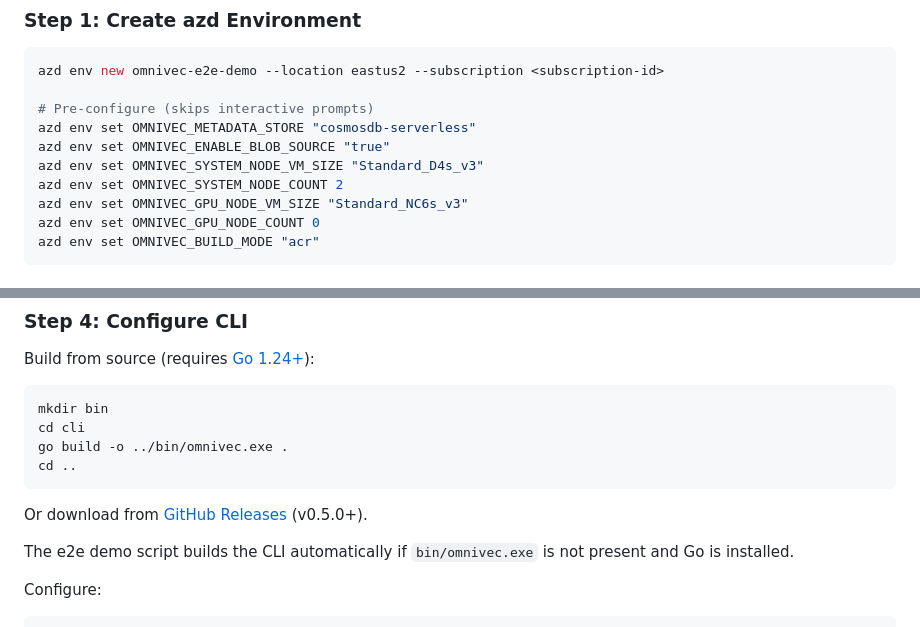
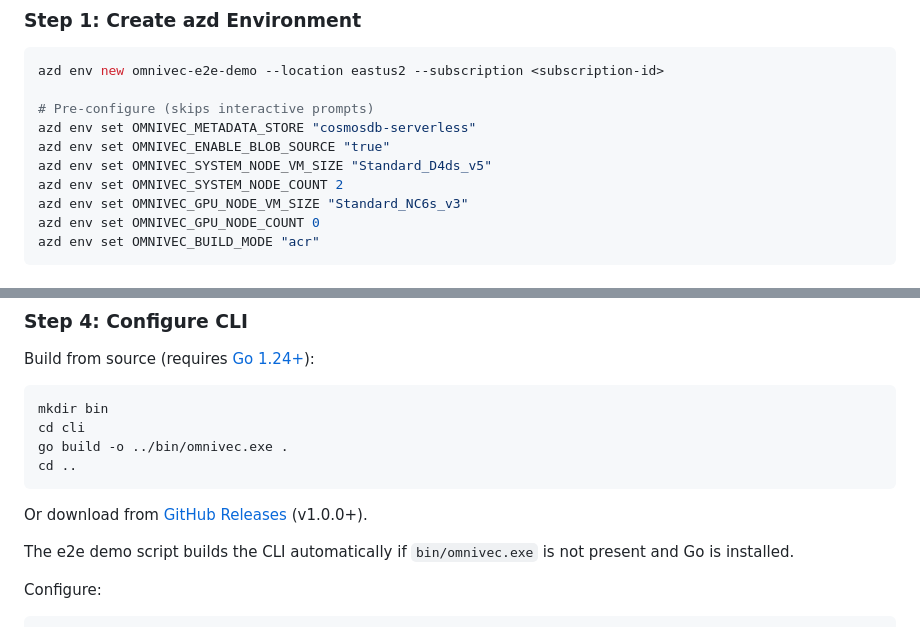
Before and after one commit to AzureCosmosDB/OmniVec, a Markdown page: docs/e2e-guide.md, 2 parts joined by grey strips. Rendered like a GitHub page.

Commit message:
Update e2e guide: fix VM SKU and release version references

````diff
--- a/docs/e2e-guide.md
+++ b/docs/e2e-guide.md
@@ -43,7 +43,7 @@ azd env new omnivec-e2e-demo --location eastus2 --subscription <subscription-id>
 # Pre-configure (skips interactive prompts)
 azd env set OMNIVEC_METADATA_STORE "cosmosdb-serverless"
 azd env set OMNIVEC_ENABLE_BLOB_SOURCE "true"
-azd env set OMNIVEC_SYSTEM_NODE_VM_SIZE "Standard_D4s_v3"
+azd env set OMNIVEC_SYSTEM_NODE_VM_SIZE "Standard_D4ds_v5"
 azd env set OMNIVEC_SYSTEM_NODE_COUNT 2
 azd env set OMNIVEC_GPU_NODE_VM_SIZE "Standard_NC6s_v3"
 azd env set OMNIVEC_GPU_NODE_COUNT 0
@@ -105,7 +105,7 @@ go build -o ../bin/omnivec.exe .
 cd ..
 ```
 
-Or download from [GitHub Releases](https://github.com/AzureCosmosDB/OmniVec/releases) (v0.5.0+).
+Or download from [GitHub Releases](https://github.com/AzureCosmosDB/OmniVec/releases) (v1.0.0+).
 
 The e2e demo script builds the CLI automatically if `bin/omnivec.exe` is not present and Go is installed.
 
````
